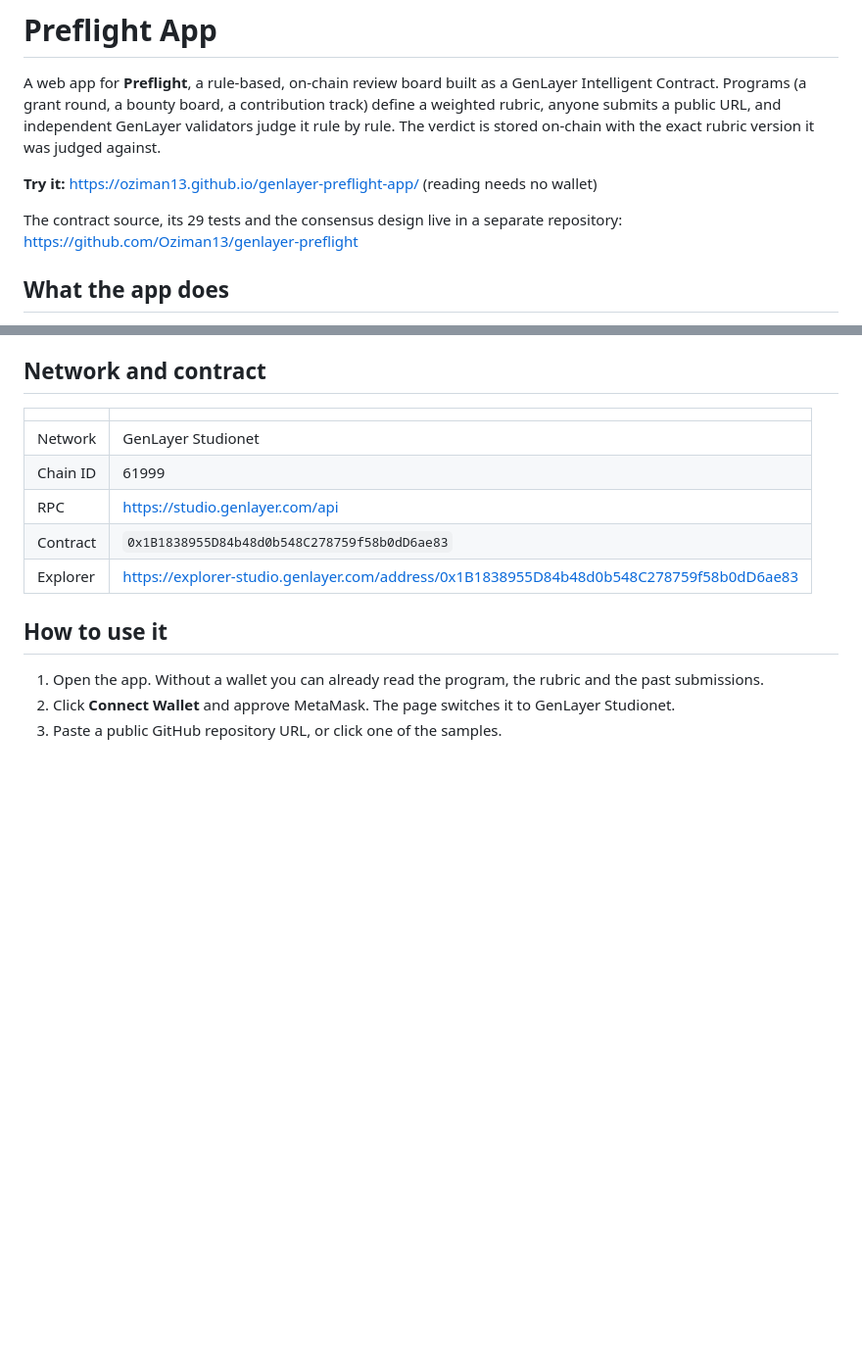
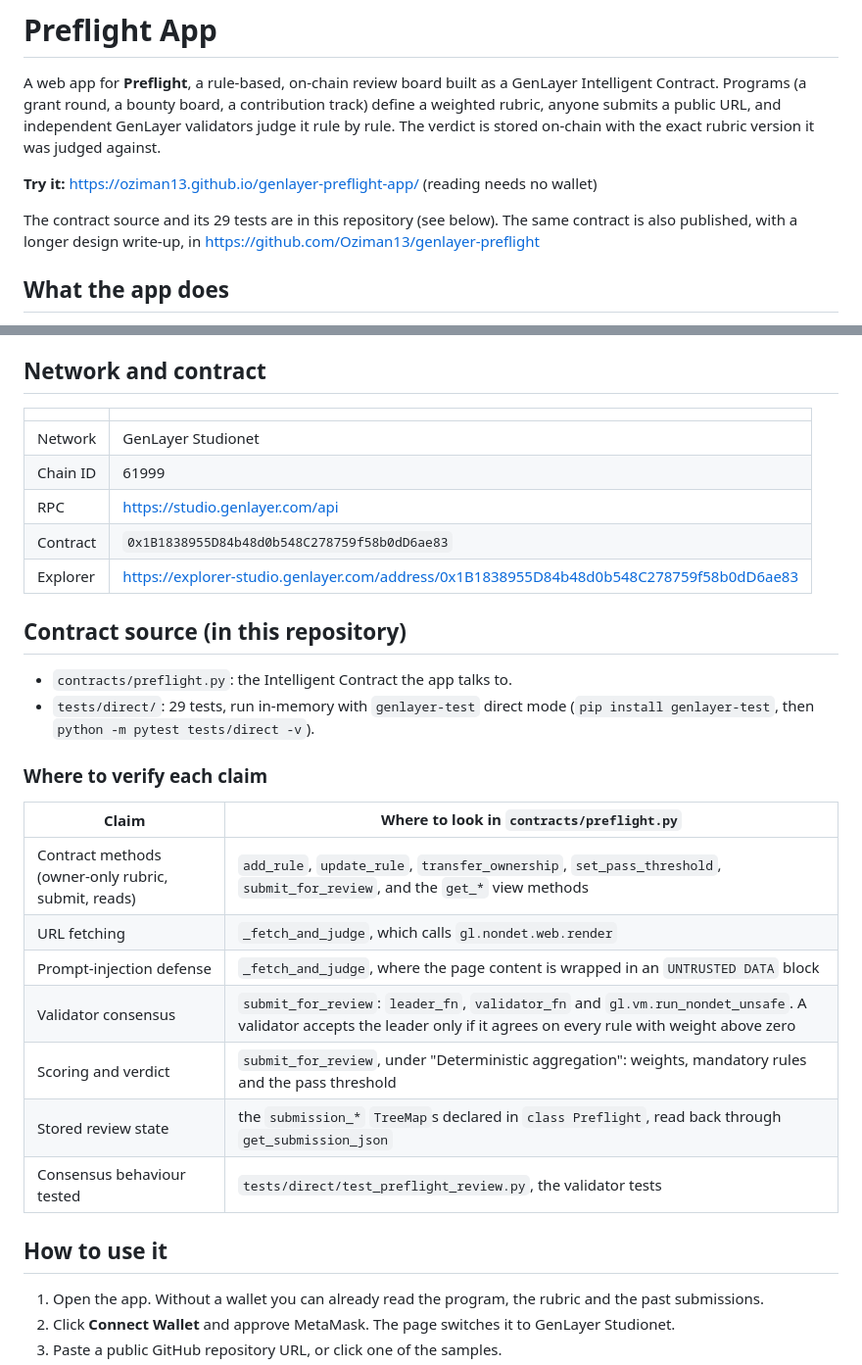
Before and after one commit to Oziman13/genlayer-preflight-app, a Markdown page: README.md, 2 parts joined by grey strips. Shown at 98% size. Rendered like a GitHub page; blank space fills up the shorter version.

```diff
--- a/README.md
+++ b/README.md
@@ -8,8 +8,9 @@ on-chain with the exact rubric version it was judged against.
 
 **Try it:** https://oziman13.github.io/genlayer-preflight-app/ (reading needs no wallet)
 
-The contract source, its 29 tests and the consensus design live in a separate
-repository: https://github.com/Oziman13/genlayer-preflight
+The contract source and its 29 tests are in this repository (see below). The
+same contract is also published, with a longer design write-up, in
+https://github.com/Oziman13/genlayer-preflight
 
 ## What the app does
 
@@ -34,6 +35,24 @@ The app is a single static page (`index.html`) built on the official
 | RPC | https://studio.genlayer.com/api |
 | Contract | `0x1B1838955D84b48d0b548C278759f58b0dD6ae83` |
 | Explorer | https://explorer-studio.genlayer.com/address/0x1B1838955D84b48d0b548C278759f58b0dD6ae83 |
+
+## Contract source (in this repository)
+
+- `contracts/preflight.py`: the Intelligent Contract the app talks to.
+- `tests/direct/`: 29 tests, run in-memory with `genlayer-test` direct mode
+  (`pip install genlayer-test`, then `python -m pytest tests/direct -v`).
+
+### Where to verify each claim
+
+| Claim | Where to look in `contracts/preflight.py` |
+|---|---|
+| Contract methods (owner-only rubric, submit, reads) | `add_rule`, `update_rule`, `transfer_ownership`, `set_pass_threshold`, `submit_for_review`, and the `get_*` view methods |
+| URL fetching | `_fetch_and_judge`, which calls `gl.nondet.web.render` |
+| Prompt-injection defense | `_fetch_and_judge`, where the page content is wrapped in an `UNTRUSTED DATA` block |
+| Validator consensus | `submit_for_review`: `leader_fn`, `validator_fn` and `gl.vm.run_nondet_unsafe`. A validator accepts the leader only if it agrees on every rule with weight above zero |
+| Scoring and verdict | `submit_for_review`, under "Deterministic aggregation": weights, mandatory rules and the pass threshold |
+| Stored review state | the `submission_*` `TreeMap`s declared in `class Preflight`, read back through `get_submission_json` |
+| Consensus behaviour tested | `tests/direct/test_preflight_review.py`, the validator tests |
 
 ## How to use it
 
```
